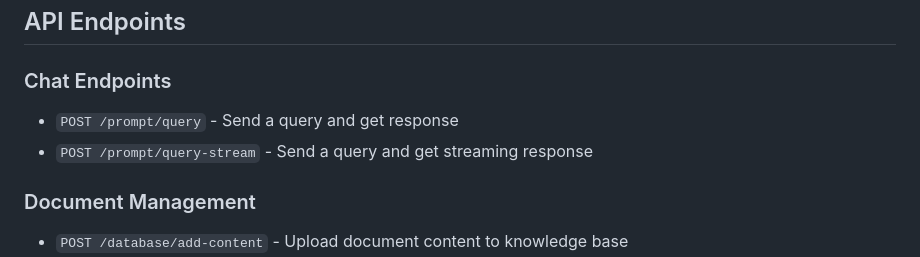
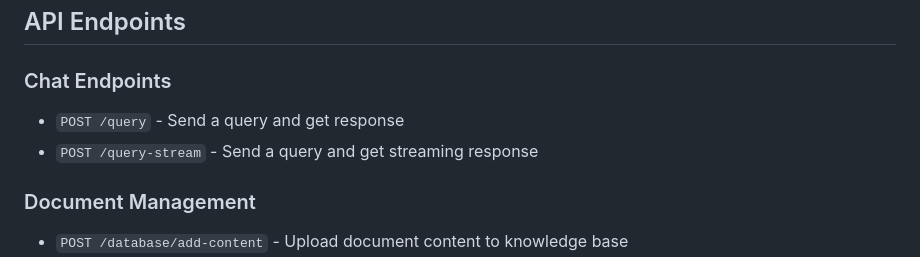
Before and after one commit to giunio-prc/RAG-Powered-Chatbot, a Markdown page: README.md, the part around the change. GitHub-like rendering.

Commit message:
adjust readme

```diff
--- a/README.md
+++ b/README.md
@@ -166,8 +166,8 @@ db_chroma/              # ChromaDB storage (when using persistent mode)
 ## API Endpoints
 
 ### Chat Endpoints
-- `POST /prompt/query` - Send a query and get response
-- `POST /prompt/query-stream` - Send a query and get streaming response
+- `POST /query` - Send a query and get response
+- `POST /query-stream` - Send a query and get streaming response
 
 ### Document Management
 - `POST /database/add-content` - Upload document content to knowledge base
```
